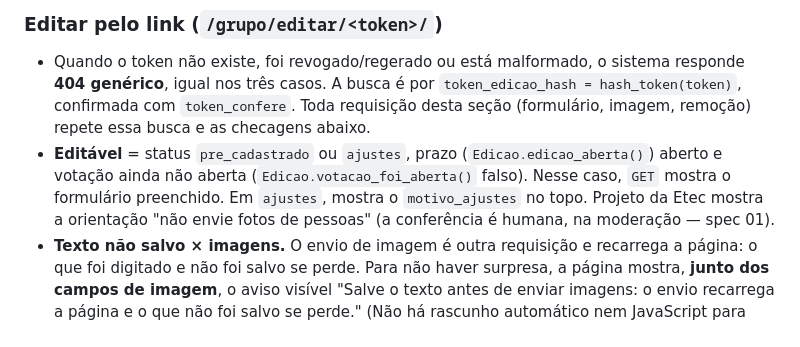
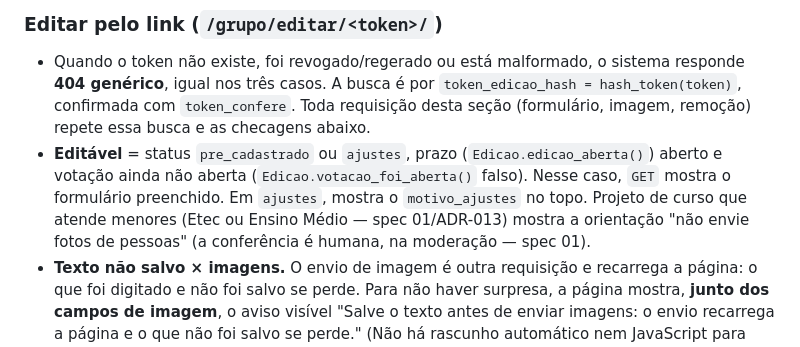
Before and after one commit to guilhermepama/vitrine-cps, a Markdown page: specs/02-vitrine-publica.md, the part around the change. Rendered like a GitHub page.

Commit message:
docs: spec 02 — orientação de fotos vale para Etec e Ensino Médio (ADR-013)
Co-Authored-By: Claude Fable 5.1 <noreply@anthropic.com>
Claude-Session: https://claude.ai/code/session_01BKA3N1Dmp64Mdr6t1sGEY5

```diff
--- a/specs/02-vitrine-publica.md
+++ b/specs/02-vitrine-publica.md
@@ -194,7 +194,8 @@ aprovado, que divulga o evento e **não** tem caminho de voto.
   (`Edicao.edicao_aberta()`) aberto e votação ainda não aberta
   (`Edicao.votacao_foi_aberta()` falso). Nesse caso, `GET` mostra o
   formulário preenchido. Em `ajustes`, mostra o `motivo_ajustes` no topo.
-  Projeto da Etec mostra a orientação "não envie fotos de pessoas" (a
+  Projeto de curso que atende menores (Etec ou Ensino Médio — spec
+  01/ADR-013) mostra a orientação "não envie fotos de pessoas" (a
   conferência é humana, na moderação — spec 01).
 - **Texto não salvo × imagens.** O envio de imagem é outra requisição e
   recarrega a página: o que foi digitado e não foi salvo se perde. Para não
```
